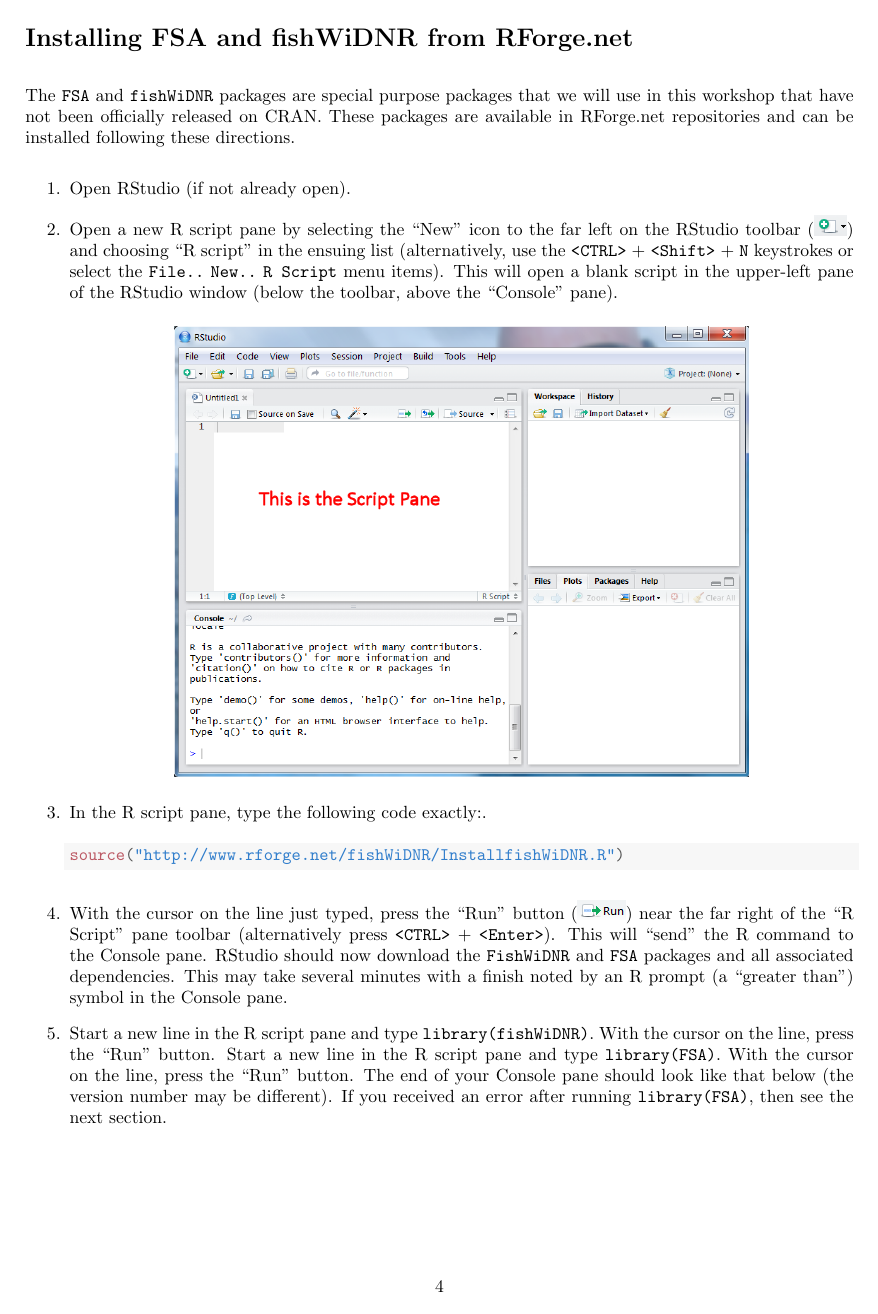
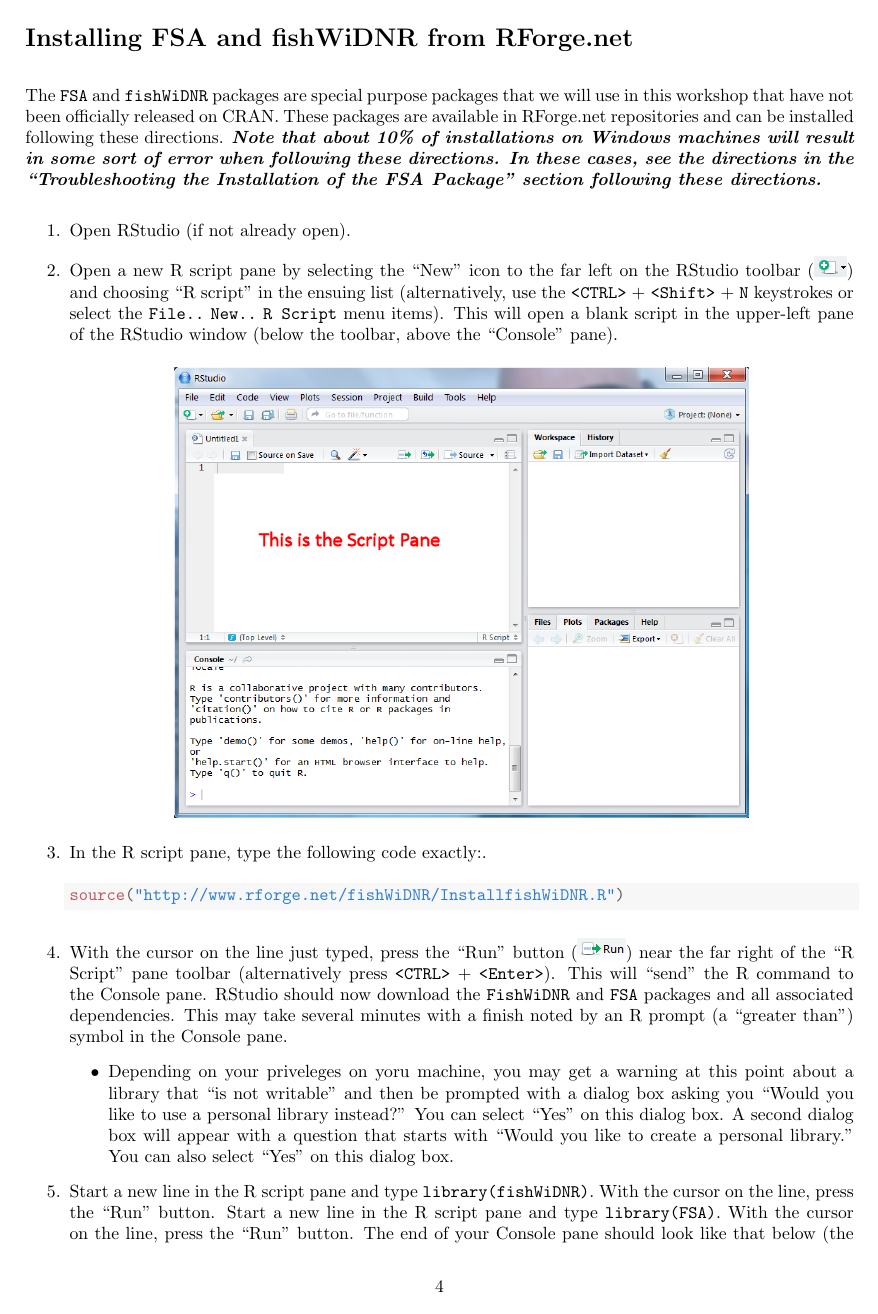
Before and after one commit to droglenc/RcourseWiDNR2015, a LaTeX document (Course_Prep/PreparingRStudio.tex): page 4 of 6. The pictures show the PDF file Course_Prep/PreparingRStudio.pdf that the author committed with the source.

Commit message:
Updated RStudio Prep

```diff
--- a/Course_Prep/PreparingRStudio.tex
+++ b/Course_Prep/PreparingRStudio.tex
@@ -100,12 +100,15 @@
   \includegraphics[width=3in]{Figs/RStudio_Prep_InstallPkgs_Choose.png}
 \end{center}
   \item Press ``Install''.  RStudio should now install these packages plus all packages that these depend on.  This may take several minutes and you should see several ``package 'xxx' successfully unpacked and MD5 sums checked'' messages.
+  \begin{itemize}
+    \item Depending on your priveleges on yoru machine, you may get a warning at this point about a library that ``is not writable'' and then be prompted with a dialog box asking you ``Would you like to use a personal library instead?''  You can select ``Yes'' on this dialog box.  A second dialog box will appear with a question that starts with ``Would you like to create a personal library.''  You can also select ``Yes'' on this dialog box.
+  \end{itemize}
 \end{enumerate}
 
 
 \newpage
 \section{Installing FSA and fishWiDNR from RForge.net}
-The \R{FSA} and \R{fishWiDNR} packages are special purpose packages that we will use in this workshop that have not been officially released on CRAN.  These packages are available in RForge.net repositories and can be installed following these directions.
+The \R{FSA} and \R{fishWiDNR} packages are special purpose packages that we will use in this workshop that have not been officially released on CRAN.  These packages are available in RForge.net repositories and can be installed following these directions.  \textit{\textbf{Note that about 10\% of installations on Windows machines will result in some sort of error when following these directions.  In these cases, see the directions in the ``Troubleshooting the Installation of the FSA Package'' section following these directions.}}
 \begin{enumerate}
   \item Open RStudio (if not already open).
 
@@ -124,6 +127,9 @@
 \end{knitrout}
 \vspace{12pt}
   \item With the cursor on the line just typed, press the ``Run'' button (\includegraphics[scale=0.8]{Figs/RStudio_Icon_Run.png}) near the far right of the ``R Script'' pane toolbar (alternatively press \verb+<CTRL>+ + \verb+<Enter>+).  This will ``send'' the R command to the Console pane.  RStudio should now download  the \R{FishWiDNR} and \R{FSA} packages and all associated dependencies.  This may take several minutes with a finish noted by an R prompt (a ``greater than'') symbol in the Console pane.
+  \begin{itemize}
+    \item Depending on your priveleges on yoru machine, you may get a warning at this point about a library that ``is not writable'' and then be prompted with a dialog box asking you ``Would you like to use a personal library instead?''  You can select ``Yes'' on this dialog box.  A second dialog box will appear with a question that starts with ``Would you like to create a personal library.''  You can also select ``Yes'' on this dialog box.
+  \end{itemize}
   \item Start a new line in the R script pane and type \R{library(fishWiDNR)}.  With the cursor on the line, press the ``Run'' button.  Start a new line in the R script pane and type \R{library(FSA)}.  With the cursor on the line, press the ``Run'' button.  The end of your Console pane should look like that below (the version number may be different).  If you received an error after running \R{library(FSA)}, then see the next section.
 \begin{center}
   \includegraphics[width=2.5in]{Figs/RStudio_Prep_FSA.png}
```
Also changed, not shown: Course_Prep/PreparingRStudio-concordance.tex (+1 -1 lines), Course_Prep/PreparingRStudio.pdf, Course_Prep/PreparingRStudio.tex (11 more changed lines), 4 other files.
